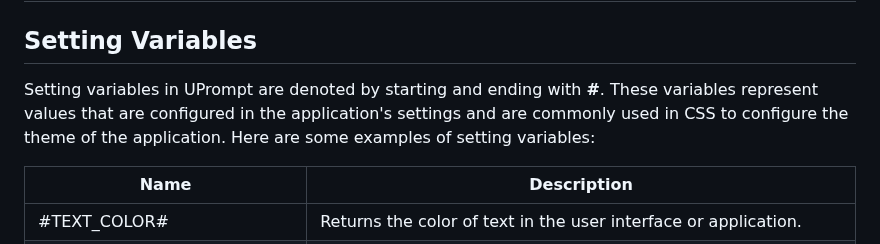
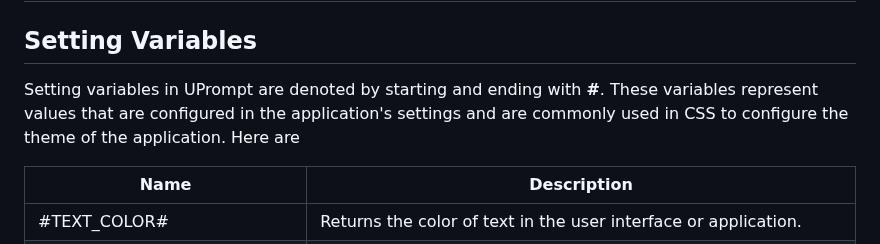
Before and after one commit to TopDeveloper29/UPrompt, a Markdown page: Documentation/Variable.md, the part around the change. Drawn GitHub-style.

```diff
--- a/Documentation/Variable.md
+++ b/Documentation/Variable.md
@@ -1,7 +1,7 @@
 # [Back](https://github.com/TopDeveloper29/UPrompt/blob/Post/README.md) | Variables
 
 ## Setting Variables
-Setting variables in UPrompt are denoted by starting and ending with **#**. These variables represent values that are configured in the application's settings and are commonly used in CSS to configure the theme of the application. Here are some examples of setting variables:
+Setting variables in UPrompt are denoted by starting and ending with **#**. These variables represent values that are configured in the application's settings and are commonly used in CSS to configure the theme of the application. Here are
 
 | Name                  | Description                                                     |
 | --------------------- | --------------------------------------------------------------- |
```
